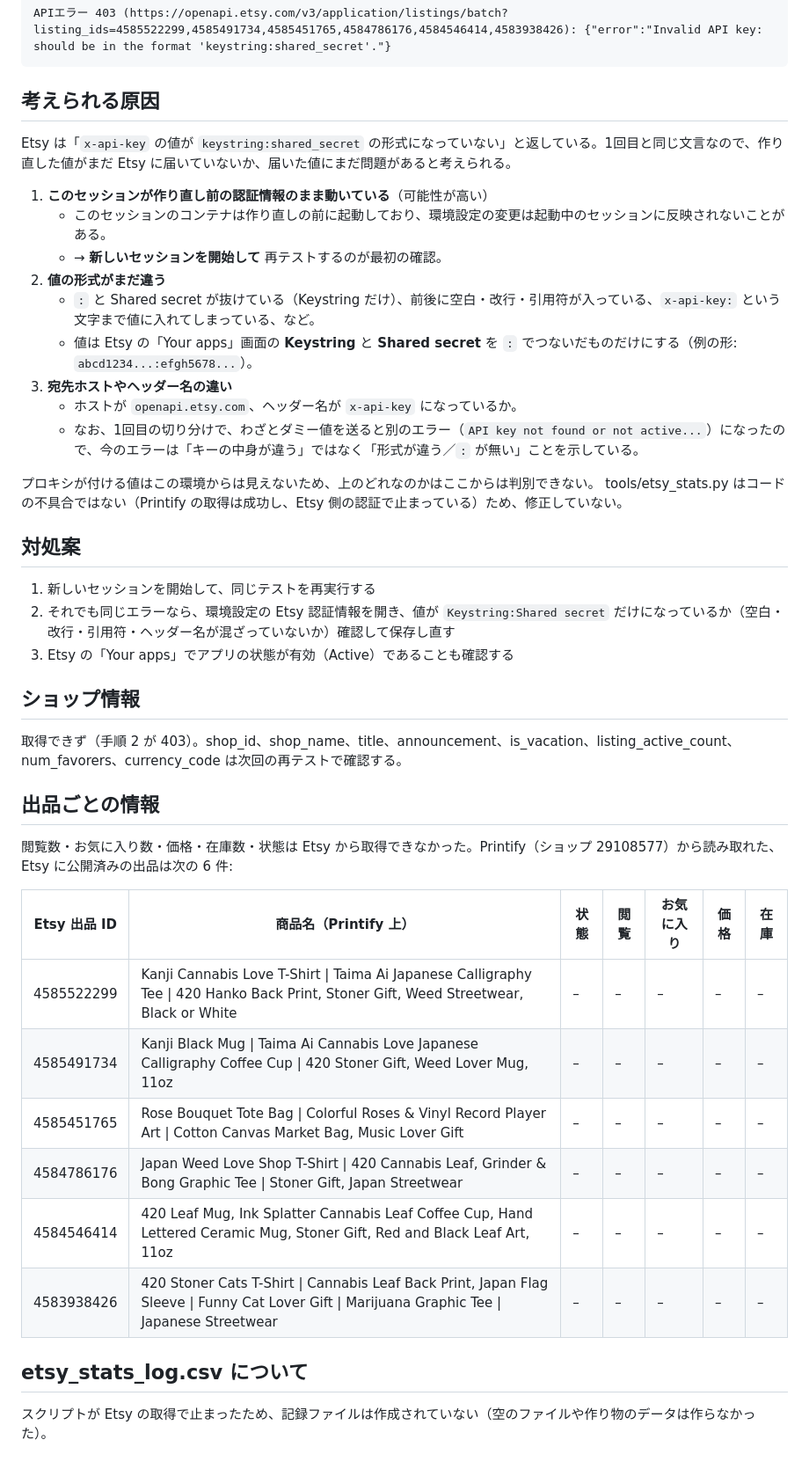
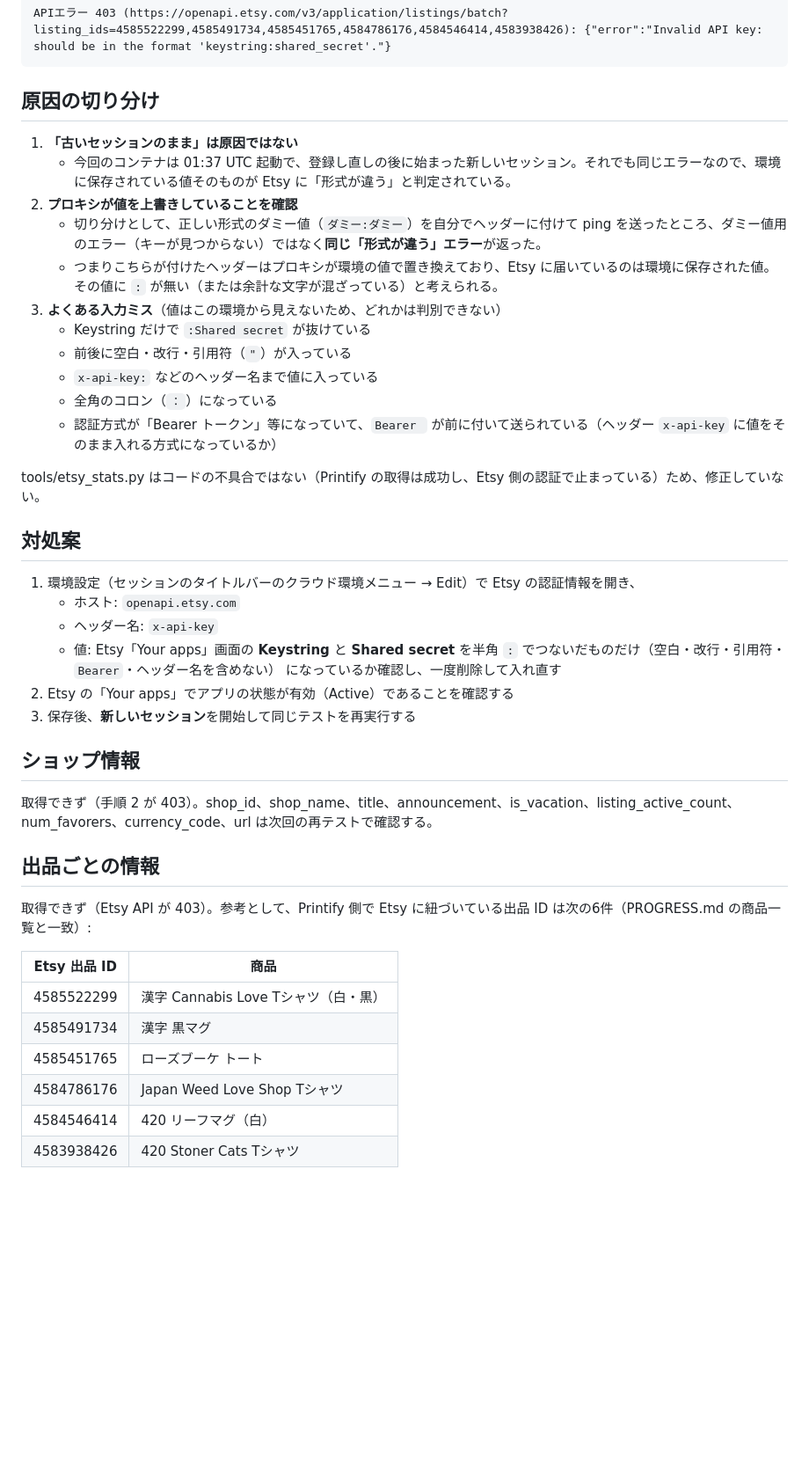
Before and after one commit to m08046430330-hub/-, a Markdown page: etsy_api_test.md, the part around one of its changes. Shown at 88% size. Drawn GitHub-style; blank space fills up the shorter version.

Commit message:
Etsy API 接続テスト（3回目）結果を記録（新セッションでも認証エラー 403）
Co-Authored-By: Claude Opus 5.5 <noreply@anthropic.com>
Claude-Session: https://claude.ai/code/session_013EVjcBw9JHUVxadrpcA7ey

````diff
--- a/etsy_api_test.md
+++ b/etsy_api_test.md
@@ -32,46 +32,45 @@
 APIエラー 403 (https://openapi.etsy.com/v3/application/listings/batch?listing_ids=4585522299,4585491734,4585451765,4584786176,4584546414,4583938426): {"error":"Invalid API key: should be in the format 'keystring:shared_secret'."}
 ```
 
-## 考えられる原因
+## 原因の切り分け
 
-Etsy は「`x-api-key` の値が `keystring:shared_secret` の形式になっていない」と返している。1回目と同じ文言なので、作り直した値がまだ Etsy に届いていないか、届いた値にまだ問題があると考えられる。
+1. **「古いセッションのまま」は原因ではない**
+   - 今回のコンテナは 01:37 UTC 起動で、登録し直しの後に始まった新しいセッション。それでも同じエラーなので、環境に保存されている値そのものが Etsy に「形式が違う」と判定されている。
+2. **プロキシが値を上書きしていることを確認**
+   - 切り分けとして、正しい形式のダミー値（`ダミー:ダミー`）を自分でヘッダーに付けて ping を送ったところ、ダミー値用のエラー（キーが見つからない）ではなく**同じ「形式が違う」エラー**が返った。
+   - つまりこちらが付けたヘッダーはプロキシが環境の値で置き換えており、Etsy に届いているのは環境に保存された値。その値に `:` が無い（または余計な文字が混ざっている）と考えられる。
+3. **よくある入力ミス**（値はこの環境から見えないため、どれかは判別できない）
+   - Keystring だけで `:Shared secret` が抜けている
+   - 前後に空白・改行・引用符（`"`）が入っている
+   - `x-api-key:` などのヘッダー名まで値に入っている
+   - 全角のコロン（`：`）になっている
+   - 認証方式が「Bearer トークン」等になっていて、`Bearer ` が前に付いて送られている（ヘッダー `x-api-key` に値をそのまま入れる方式になっているか）
 
-1. **このセッションが作り直し前の認証情報のまま動いている**（可能性が高い）
-   - このセッションのコンテナは作り直しの前に起動しており、環境設定の変更は起動中のセッションに反映されないことがある。
-   - → **新しいセッションを開始して** 再テストするのが最初の確認。
-2. **値の形式がまだ違う**
-   - `:` と Shared secret が抜けている（Keystring だけ）、前後に空白・改行・引用符が入っている、`x-api-key:` という文字まで値に入れてしまっている、など。
-   - 値は Etsy の「Your apps」画面の **Keystring** と **Shared secret** を `:` でつないだものだけにする（例の形: `abcd1234...:efgh5678...`）。
-3. **宛先ホストやヘッダー名の違い**
-   - ホストが `openapi.etsy.com`、ヘッダー名が `x-api-key` になっているか。
-   - なお、1回目の切り分けで、わざとダミー値を送ると別のエラー（`API key not found or not active...`）になったので、今のエラーは「キーの中身が違う」ではなく「形式が違う／`:` が無い」ことを示している。
-
-プロキシが付ける値はこの環境からは見えないため、上のどれなのかはここからは判別できない。
 tools/etsy_stats.py はコードの不具合ではない（Printify の取得は成功し、Etsy 側の認証で止まっている）ため、修正していない。
 
 ## 対処案
 
-1. 新しいセッションを開始して、同じテストを再実行する
-2. それでも同じエラーなら、環境設定の Etsy 認証情報を開き、値が `Keystring:Shared secret` だけになっているか（空白・改行・引用符・ヘッダー名が混ざっていないか）確認して保存し直す
-3. Etsy の「Your apps」でアプリの状態が有効（Active）であることも確認する
+1. 環境設定（セッションのタイトルバーのクラウド環境メニュー → Edit）で Etsy の認証情報を開き、
+   - ホスト: `openapi.etsy.com`
+   - ヘッダー名: `x-api-key`
+   - 値: Etsy「Your apps」画面の **Keystring** と **Shared secret** を半角 `:` でつないだものだけ（空白・改行・引用符・`Bearer`・ヘッダー名を含めない）
+   になっているか確認し、一度削除して入れ直す
+2. Etsy の「Your apps」でアプリの状態が有効（Active）であることを確認する
+3. 保存後、**新しいセッション**を開始して同じテストを再実行する
 
 ## ショップ情報
 
-取得できず（手順 2 が 403）。shop_id、shop_name、title、announcement、is_vacation、listing_active_count、num_favorers、currency_code は次回の再テストで確認する。
+取得できず（手順 2 が 403）。shop_id、shop_name、title、announcement、is_vacation、listing_active_count、num_favorers、currency_code、url は次回の再テストで確認する。
 
 ## 出品ごとの情報
 
-閲覧数・お気に入り数・価格・在庫数・状態は Etsy から取得できなかった。Printify（ショップ 29108577）から読み取れた、Etsy に公開済みの出品は次の 6 件:
+取得できず（Etsy API が 403）。参考として、Printify 側で Etsy に紐づいている出品 ID は次の6件（PROGRESS.md の商品一覧と一致）:
 
-| Etsy 出品 ID | 商品名（Printify 上） | 状態 | 閲覧 | お気に入り | 価格 | 在庫 |
-|---|---|---|---|---|---|---|
-| 4585522299 | Kanji Cannabis Love T-Shirt \| Taima Ai Japanese Calligraphy Tee \| 420 Hanko Back Print, Stoner Gift, Weed Streetwear, Black or White | – | – | – | – | – |
-| 4585491734 | Kanji Black Mug \| Taima Ai Cannabis Love Japanese Calligraphy Coffee Cup \| 420 Stoner Gift, Weed Lover Mug, 11oz | – | – | – | – | – |
-| 4585451765 | Rose Bouquet Tote Bag \| Colorful Roses & Vinyl Record Player Art \| Cotton Canvas Market Bag, Music Lover Gift | – | – | – | – | – |
-| 4584786176 | Japan Weed Love Shop T-Shirt \| 420 Cannabis Leaf, Grinder & Bong Graphic Tee \| Stoner Gift, Japan Streetwear | – | – | – | – | – |
-| 4584546414 | 420 Leaf Mug, Ink Splatter Cannabis Leaf Coffee Cup, Hand Lettered Ceramic Mug, Stoner Gift, Red and Black Leaf Art, 11oz | – | – | – | – | – |
-| 4583938426 | 420 Stoner Cats T-Shirt \| Cannabis Leaf Back Print, Japan Flag Sleeve \| Funny Cat Lover Gift \| Marijuana Graphic Tee \| Japanese Streetwear | – | – | – | – | – |
-
-## etsy_stats_log.csv について
-
-スクリプトが Etsy の取得で止まったため、記録ファイルは作成されていない（空のファイルや作り物のデータは作らなかった）。
+| Etsy 出品 ID | 商品 |
+|---|---|
+| 4585522299 | 漢字 Cannabis Love Tシャツ（白・黒） |
+| 4585491734 | 漢字 黒マグ |
+| 4585451765 | ローズブーケ トート |
+| 4584786176 | Japan Weed Love Shop Tシャツ |
+| 4584546414 | 420 リーフマグ（白） |
+| 4583938426 | 420 Stoner Cats Tシャツ |
````
Also changed, not shown: other parts of etsy_api_test.md (+6 -6 lines).
